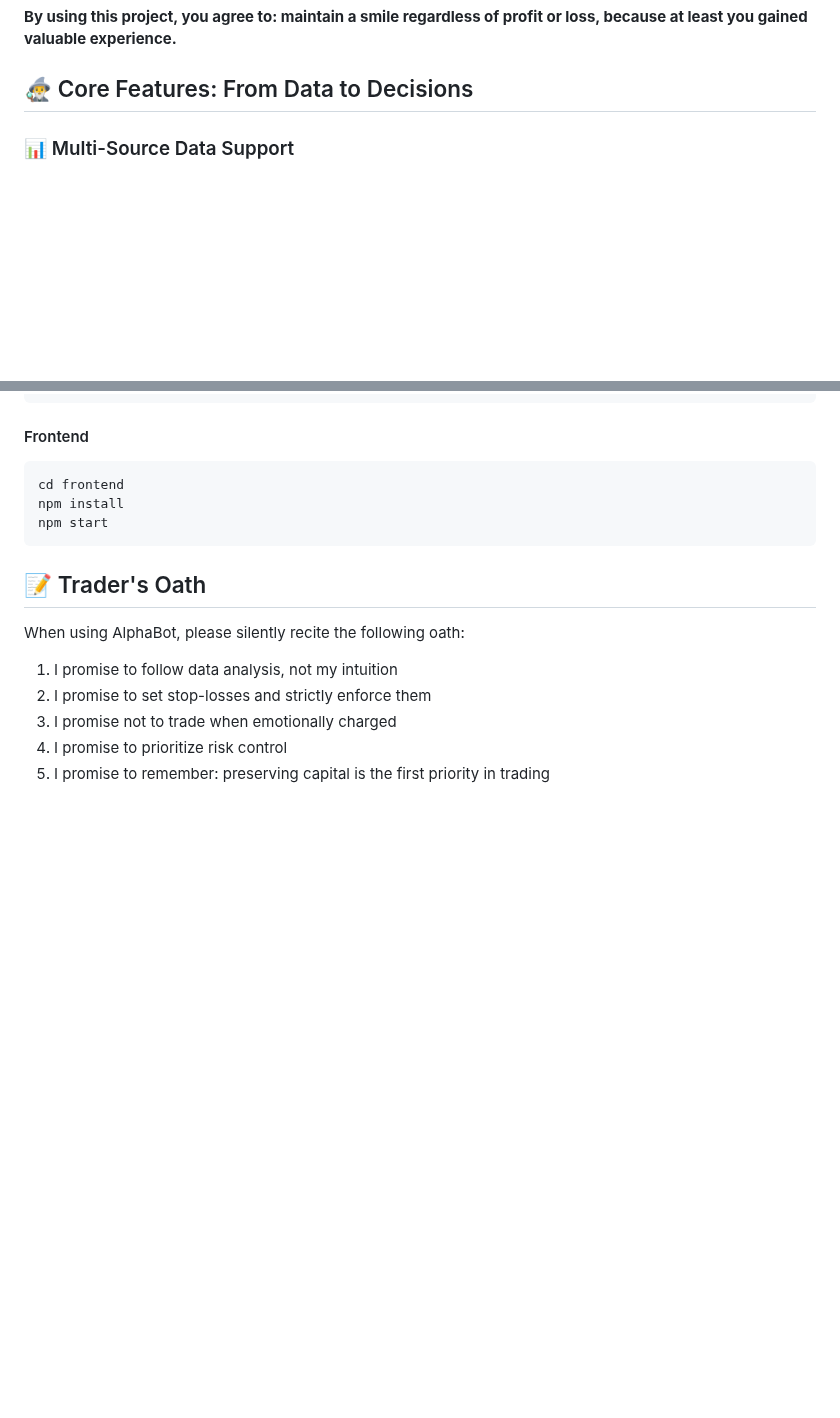
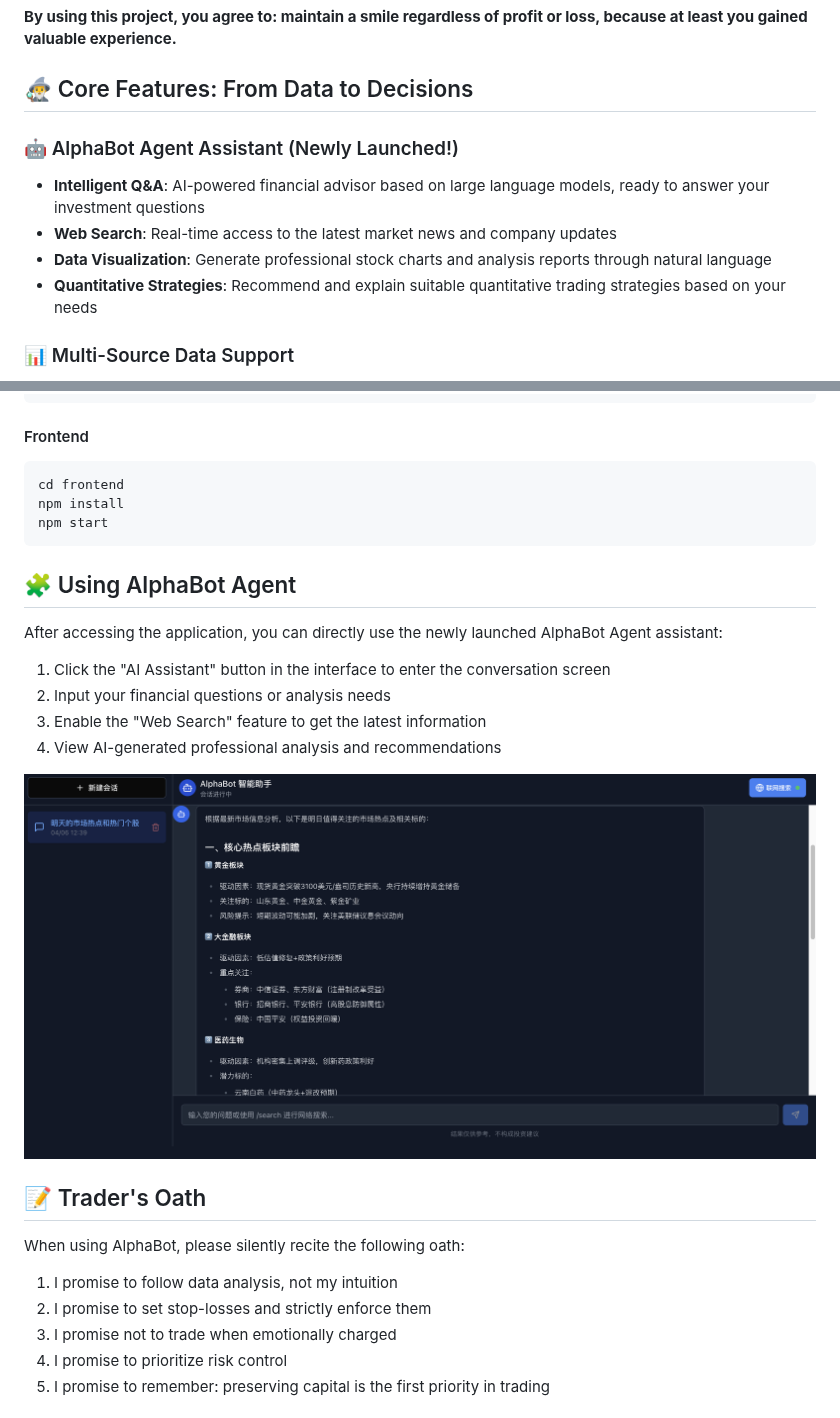
Before and after one commit to x-pai/AlphaBot, a Markdown page: README_en.md, 2 parts joined by grey strips. Drawn GitHub-style; pictures changed too: materials/agent_demo.png (added); blank space fills up the shorter version.

Commit message:
doc: add materials/agent_demo.png

````diff
--- a/README_en.md
+++ b/README_en.md
@@ -32,6 +32,13 @@ Don't worry, we've all been there. AlphaBot was born to help you evolve from a "
 **By using this project, you agree to: maintain a smile regardless of profit or loss, because at least you gained valuable experience.**
 
 ## 🧙‍♂️ Core Features: From Data to Decisions
+
+### 🤖 AlphaBot Agent Assistant (Newly Launched!)
+
+- **Intelligent Q&A**: AI-powered financial advisor based on large language models, ready to answer your investment questions
+- **Web Search**: Real-time access to the latest market news and company updates
+- **Data Visualization**: Generate professional stock charts and analysis reports through natural language
+- **Quantitative Strategies**: Recommend and explain suitable quantitative trading strategies based on your needs
 
 ### 📊 Multi-Source Data Support
 
@@ -103,6 +110,17 @@ npm install
 npm start
 ```
 
+## 🧩 Using AlphaBot Agent
+
+After accessing the application, you can directly use the newly launched AlphaBot Agent assistant:
+
+1. Click the "AI Assistant" button in the interface to enter the conversation screen
+2. Input your financial questions or analysis needs
+3. Enable the "Web Search" feature to get the latest information
+4. View AI-generated professional analysis and recommendations
+
+![AlphaBot Agent Demo](materials/agent_demo.png)
+
 ## 📝 Trader's Oath
 
 When using AlphaBot, please silently recite the following oath:
````
Also changed, not shown: README.md (+18 -0 lines).
